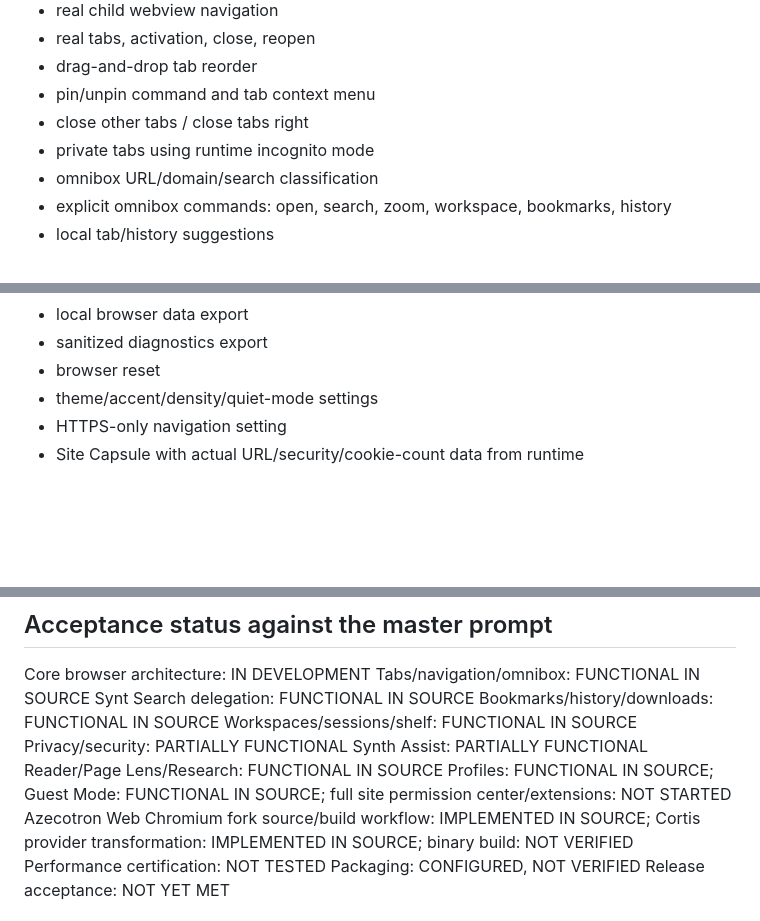
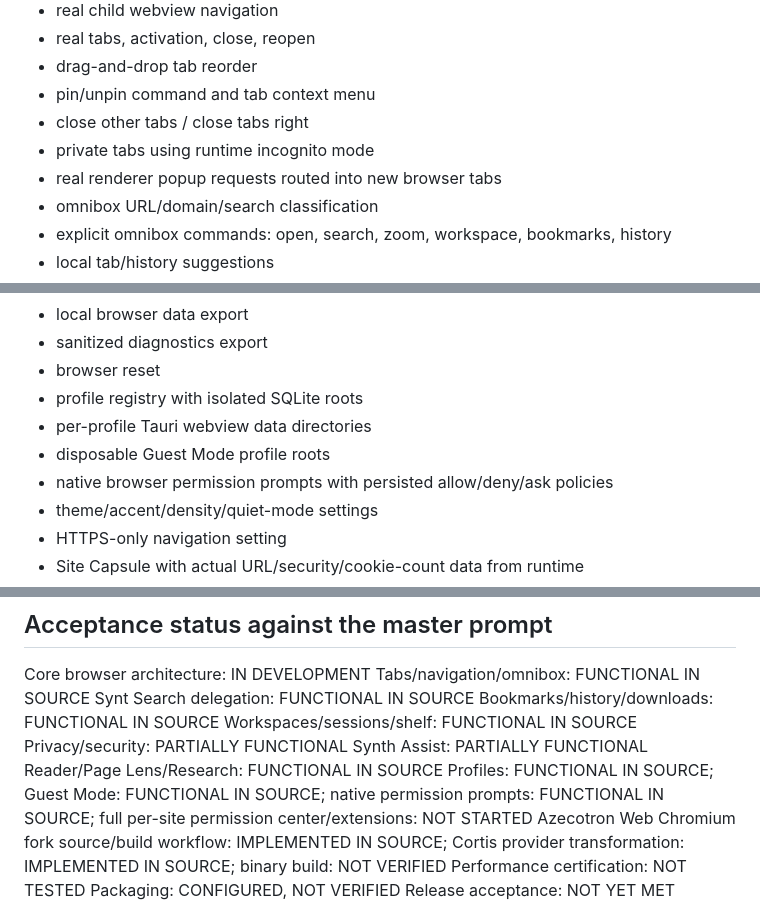
Before and after one commit to aztecianbatman-sys/SynthWeb, a Markdown page: docs/status.md, 3 parts joined by grey strips. GitHub-like rendering; blank space fills up the shorter version.

Commit message:
docs: sync acceptance matrix after profile permission popup phase

```diff
--- a/docs/status.md
+++ b/docs/status.md
@@ -11,6 +11,7 @@ The implementation follows the master prompt incrementally. Statuses below descr
 - pin/unpin command and tab context menu
 - close other tabs / close tabs right
 - private tabs using runtime incognito mode
+- real renderer popup requests routed into new browser tabs
 - omnibox URL/domain/search classification
 - explicit omnibox commands: open, search, zoom, workspace, bookmarks, history
 - local tab/history suggestions
@@ -35,6 +36,10 @@ The implementation follows the master prompt incrementally. Statuses below descr
 - local browser data export
 - sanitized diagnostics export
 - browser reset
+- profile registry with isolated SQLite roots
+- per-profile Tauri webview data directories
+- disposable Guest Mode profile roots
+- native browser permission prompts with persisted allow/deny/ask policies
 - theme/accent/density/quiet-mode settings
 - HTTPS-only navigation setting
 - Site Capsule with actual URL/security/cookie-count data from runtime
@@ -112,7 +117,7 @@ Workspaces/sessions/shelf: FUNCTIONAL IN SOURCE
 Privacy/security: PARTIALLY FUNCTIONAL
 Synth Assist: PARTIALLY FUNCTIONAL
 Reader/Page Lens/Research: FUNCTIONAL IN SOURCE
-Profiles: FUNCTIONAL IN SOURCE; Guest Mode: FUNCTIONAL IN SOURCE; full site permission center/extensions: NOT STARTED
+Profiles: FUNCTIONAL IN SOURCE; Guest Mode: FUNCTIONAL IN SOURCE; native permission prompts: FUNCTIONAL IN SOURCE; full per-site permission center/extensions: NOT STARTED
 Azecotron Web Chromium fork source/build workflow: IMPLEMENTED IN SOURCE; Cortis provider transformation: IMPLEMENTED IN SOURCE; binary build: NOT VERIFIED
 Performance certification: NOT TESTED
 Packaging: CONFIGURED, NOT VERIFIED
```
